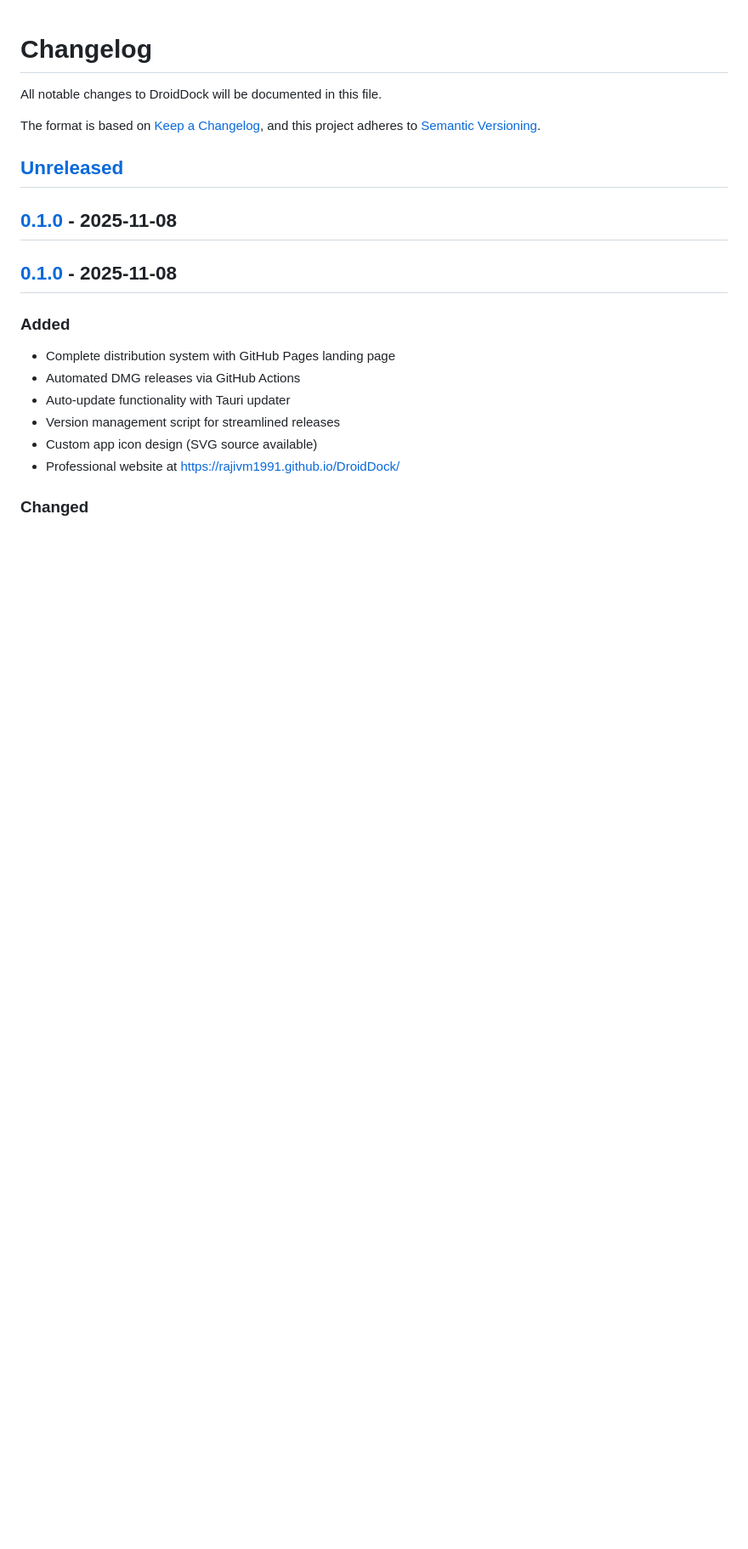
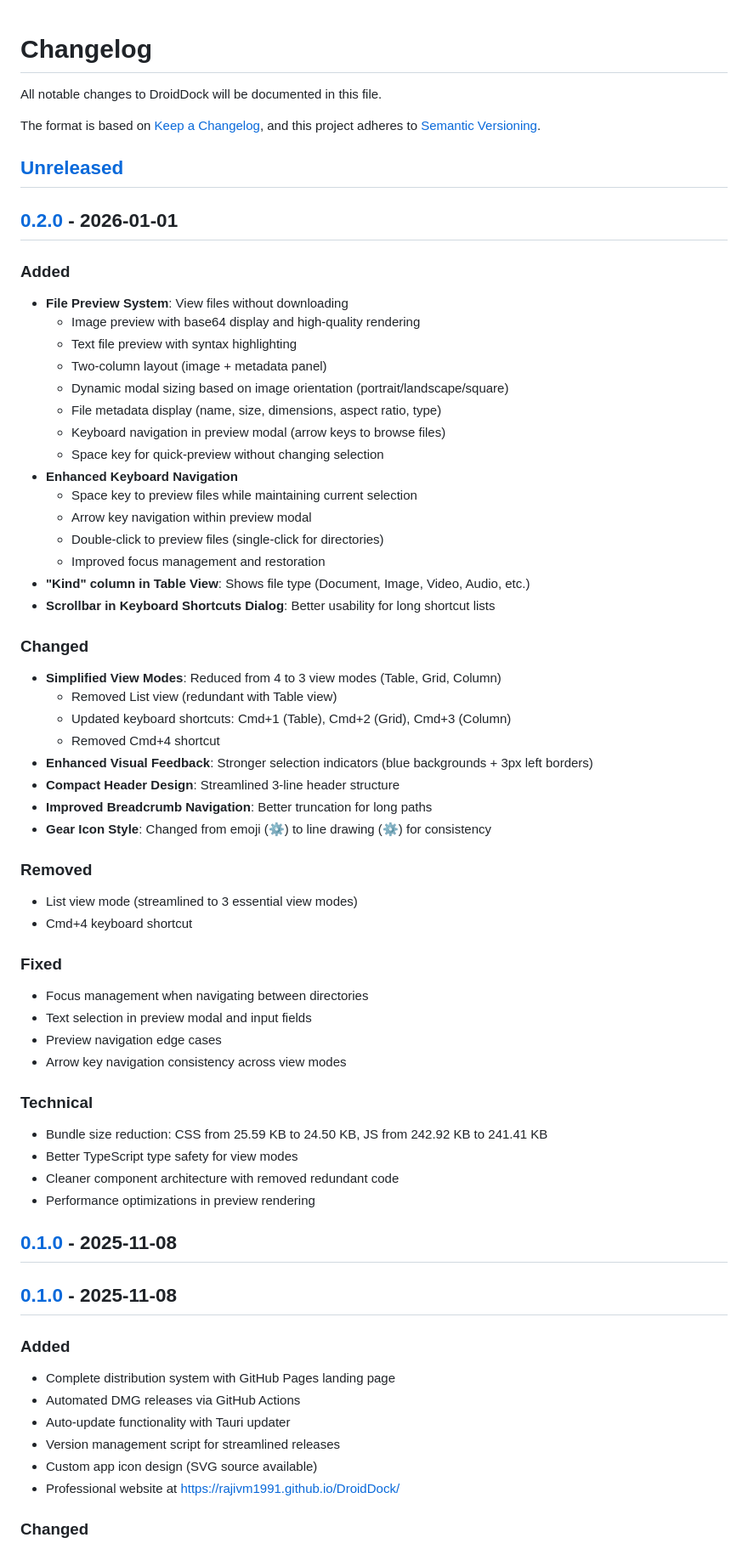
Before and after one commit to rajivm1991/DroidDock, a Markdown page: CHANGELOG.md, the part around one of its changes. Shown at 85% size. GitHub-like rendering; blank space fills up the shorter version.

```diff
--- a/CHANGELOG.md
+++ b/CHANGELOG.md
@@ -6,6 +6,51 @@ The format is based on [Keep a Changelog](https://keepachangelog.com/en/1.0.0/),
 and this project adheres to [Semantic Versioning](https://semver.org/spec/v2.0.0.html).
 
 ## [Unreleased]
+
+## [0.2.0] - 2026-01-01
+
+### Added
+- **File Preview System**: View files without downloading
+  - Image preview with base64 display and high-quality rendering
+  - Text file preview with syntax highlighting
+  - Two-column layout (image + metadata panel)
+  - Dynamic modal sizing based on image orientation (portrait/landscape/square)
+  - File metadata display (name, size, dimensions, aspect ratio, type)
+  - Keyboard navigation in preview modal (arrow keys to browse files)
+  - Space key for quick-preview without changing selection
+- **Enhanced Keyboard Navigation**
+  - Space key to preview files while maintaining current selection
+  - Arrow key navigation within preview modal
+  - Double-click to preview files (single-click for directories)
+  - Improved focus management and restoration
+- **"Kind" column in Table View**: Shows file type (Document, Image, Video, Audio, etc.)
+- **Scrollbar in Keyboard Shortcuts Dialog**: Better usability for long shortcut lists
+
+### Changed
+- **Simplified View Modes**: Reduced from 4 to 3 view modes (Table, Grid, Column)
+  - Removed List view (redundant with Table view)
+  - Updated keyboard shortcuts: Cmd+1 (Table), Cmd+2 (Grid), Cmd+3 (Column)
+  - Removed Cmd+4 shortcut
+- **Enhanced Visual Feedback**: Stronger selection indicators (blue backgrounds + 3px left borders)
+- **Compact Header Design**: Streamlined 3-line header structure
+- **Improved Breadcrumb Navigation**: Better truncation for long paths
+- **Gear Icon Style**: Changed from emoji (⚙️) to line drawing (⚙) for consistency
+
+### Removed
+- List view mode (streamlined to 3 essential view modes)
+- Cmd+4 keyboard shortcut
+
+### Fixed
+- Focus management when navigating between directories
+- Text selection in preview modal and input fields
+- Preview navigation edge cases
+- Arrow key navigation consistency across view modes
+
+### Technical
+- Bundle size reduction: CSS from 25.59 KB to 24.50 KB, JS from 242.92 KB to 241.41 KB
+- Better TypeScript type safety for view modes
+- Cleaner component architecture with removed redundant code
+- Performance optimizations in preview rendering
 
 ## [0.1.0] - 2025-11-08
 
```
Also changed, not shown: other parts of CHANGELOG.md (+2 -1 lines), README.md (+23 -13 lines), RELEASE-NOTES.md (added, +225 -0 lines), screenshots/droiddock-2026-01-01-table-view-with-kind-column.png (added), 6 other files.
